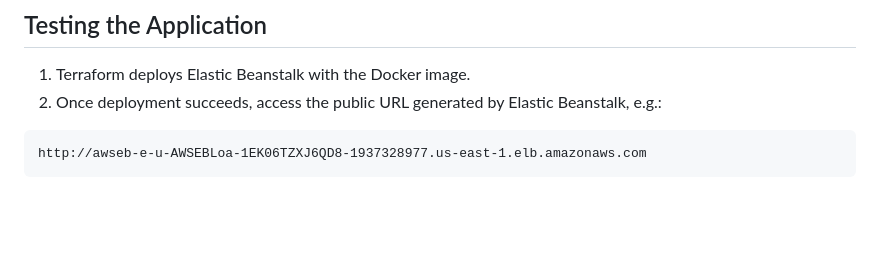
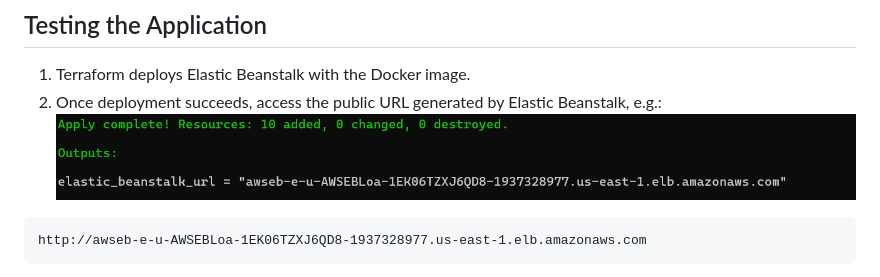
Before and after one commit to Xav519/nginx-docker-terraform, a Markdown page: README.md, the part around the change printed below. GitHub-like rendering; pictures changed too: OutputsBeanstalkURL.png (added); blank space fills up the shorter version.

Commit message:
Added images to README.md file

````diff
--- a/README.md
+++ b/README.md
@@ -120,6 +120,7 @@ resource "null_resource" "docker_build_push" {
 
 1. Terraform deploys Elastic Beanstalk with the Docker image.
 2. Once deployment succeeds, access the public URL generated by Elastic Beanstalk, e.g.:
+![alt text](OutputsBeanstalkURL.png)
 
 ```
 http://awseb-e-u-AWSEBLoa-1EK06TZXJ6QD8-1937328977.us-east-1.elb.amazonaws.com
````
Also changed, not shown: other parts of README.md (+1 -0 lines), WebisteAccess.png (added).
